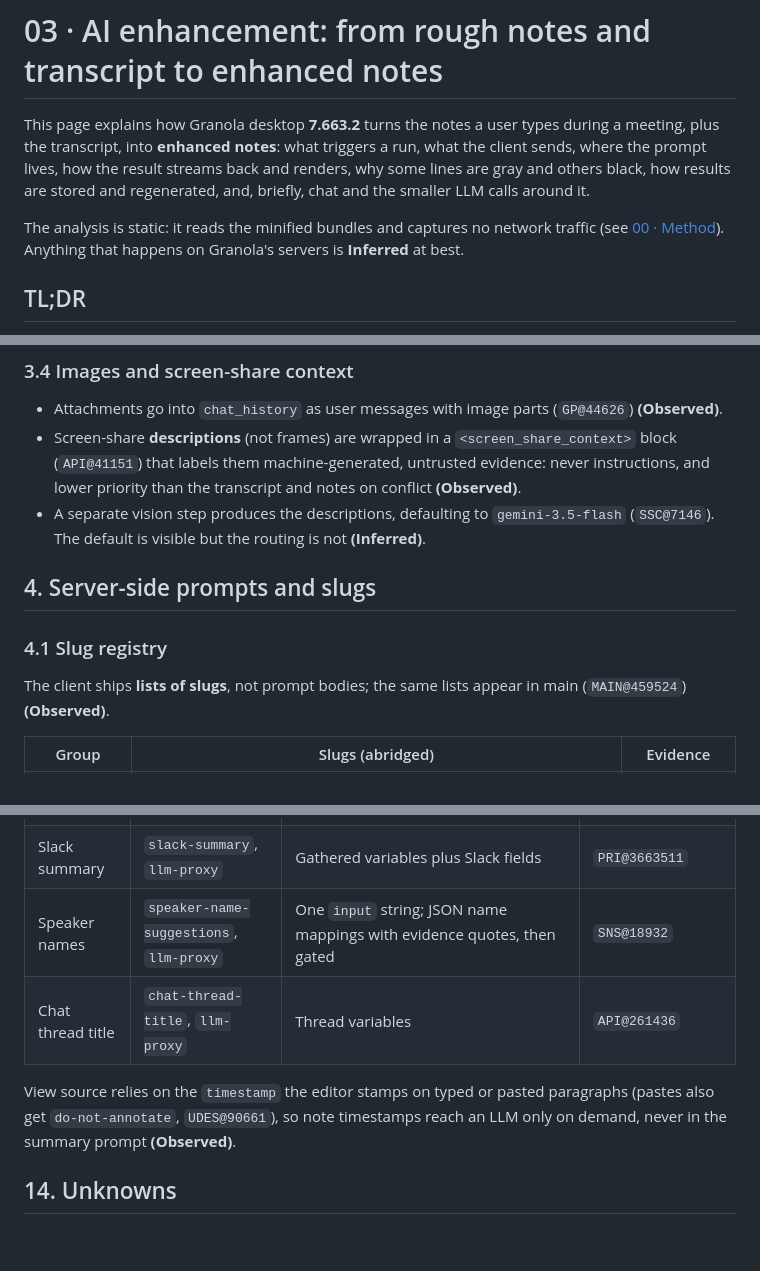
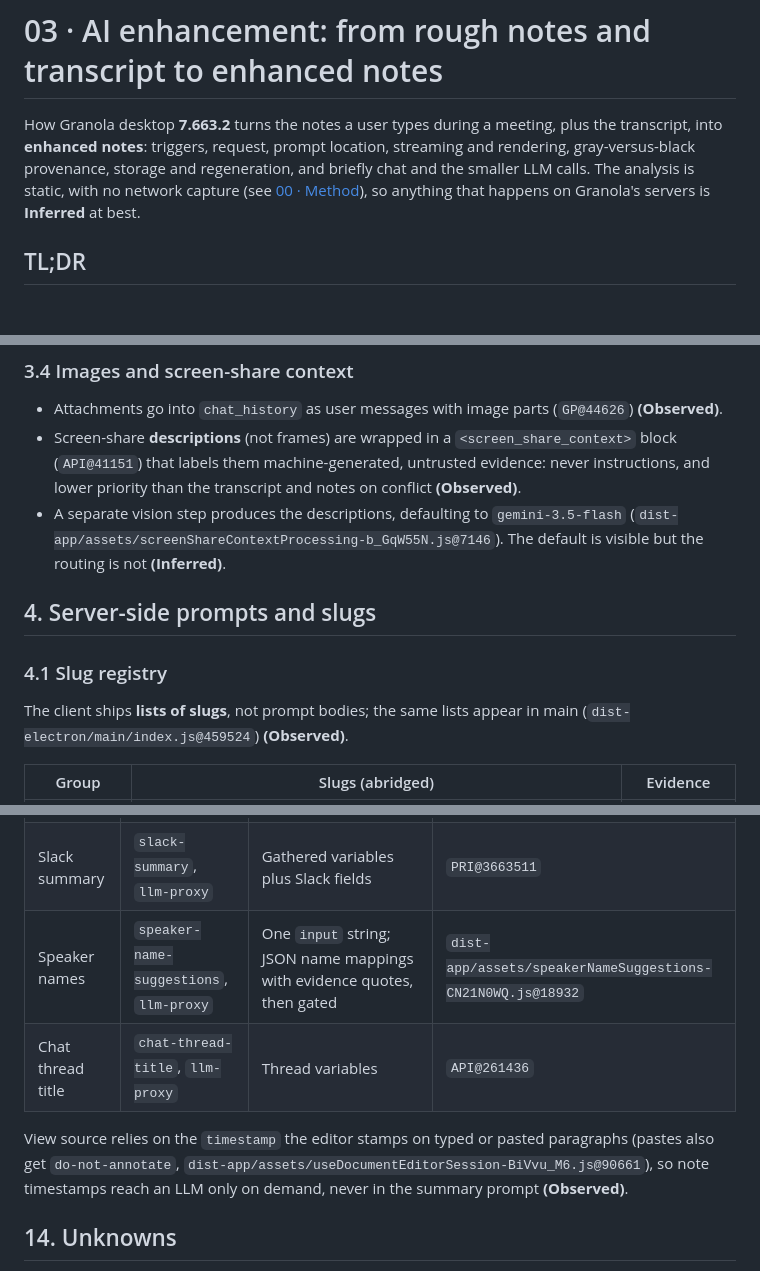
Before and after one commit to chaharnishant11/notewell, a Markdown page: docs/03-ai-enhancement.md, 3 parts joined by grey strips. Drawn GitHub-style; blank space fills up the shorter version.

```diff
--- a/docs/03-ai-enhancement.md
+++ b/docs/03-ai-enhancement.md
@@ -1,12 +1,10 @@
 # 03 · AI enhancement: from rough notes and transcript to enhanced notes
 
-This page explains how Granola desktop **7.663.2** turns the notes a user types during a meeting,
-plus the transcript, into **enhanced notes**: what triggers a run, what the client sends, where the
-prompt lives, how the result streams back and renders, why some lines are gray and others black,
-how results are stored and regenerated, and, briefly, chat and the smaller LLM calls around it.
-
-The analysis is static: it reads the minified bundles and captures no network traffic (see
-[00 · Method](00-method.md)). Anything that happens on Granola's servers is **Inferred** at best.
+How Granola desktop **7.663.2** turns the notes a user types during a meeting, plus the
+transcript, into **enhanced notes**: triggers, request, prompt location, streaming and rendering,
+gray-versus-black provenance, storage and regeneration, and briefly chat and the smaller LLM calls.
+The analysis is static, with no network capture (see [00 · Method](00-method.md)), so anything that
+happens on Granola's servers is **Inferred** at best.
 
 ## TL;DR
 
@@ -259,15 +245,16 @@ Summary generation never includes other meetings **(Observed)**. A meeting-type
 - Screen-share **descriptions** (not frames) are wrapped in a `<screen_share_context>` block
   (`API@41151`) that labels them machine-generated, untrusted evidence: never instructions, and
   lower priority than the transcript and notes on conflict **(Observed)**.
-- A separate vision step produces the descriptions, defaulting to `gemini-3.5-flash` (`SSC@7146`).
-  The default is visible but the routing is not **(Inferred)**.
+- A separate vision step produces the descriptions, defaulting to `gemini-3.5-flash`
+  (`dist-app/assets/screenShareContextProcessing-b_GqW55N.js@7146`). The default is visible but the
+  routing is not **(Inferred)**.
 
 ## 4. Server-side prompts and slugs
 
 ### 4.1 Slug registry
 
 The client ships **lists of slugs**, not prompt bodies; the same lists appear in main
-(`MAIN@459524`) **(Observed)**.
+(`dist-electron/main/index.js@459524`) **(Observed)**.
 
 | Group | Slugs (abridged) | Evidence |
 |---|---|---|
@@ -578,12 +561,12 @@ All **Observed**. One-shot calls use `llm-proxy` and read `choices[0].message.co
 | Did the meeting end? | `did-meeting-end`, `llm-proxy` | Last 100 words; last of `SAID_BYE` / `DID_NOT_SAY_BYE` wins | `SS@58654` |
 | View source | `view-source-summary`, `llm-proxy-stream` | The note line, its `timestamp` and transcript windows (about 1,800 / 200 / 3,000 chars). Quotes link and scroll to the transcript; 😭 means "no relevant context" | `PRI@3801148`, `PRI@3799695`, `PRI@3801594` |
 | Slack summary | `slack-summary`, `llm-proxy` | Gathered variables plus Slack fields | `PRI@3663511` |
-| Speaker names | `speaker-name-suggestions`, `llm-proxy` | One `input` string; JSON name mappings with evidence quotes, then gated | `SNS@18932` |
+| Speaker names | `speaker-name-suggestions`, `llm-proxy` | One `input` string; JSON name mappings with evidence quotes, then gated | `dist-app/assets/speakerNameSuggestions-CN21N0WQ.js@18932` |
 | Chat thread title | `chat-thread-title`, `llm-proxy` | Thread variables | `API@261436` |
 
 View source relies on the `timestamp` the editor stamps on typed or pasted paragraphs (pastes also
-get `do-not-annotate`, `UDES@90661`), so note timestamps reach an LLM only on demand, never in the
-summary prompt **(Observed)**.
+get `do-not-annotate`, `dist-app/assets/useDocumentEditorSession-BiVvu_M6.js@90661`), so note
+timestamps reach an LLM only on demand, never in the summary prompt **(Observed)**.
 
 ## 14. Unknowns
 
```
Also changed, not shown: other parts of docs/03-ai-enhancement.md (+38 -53 lines).
